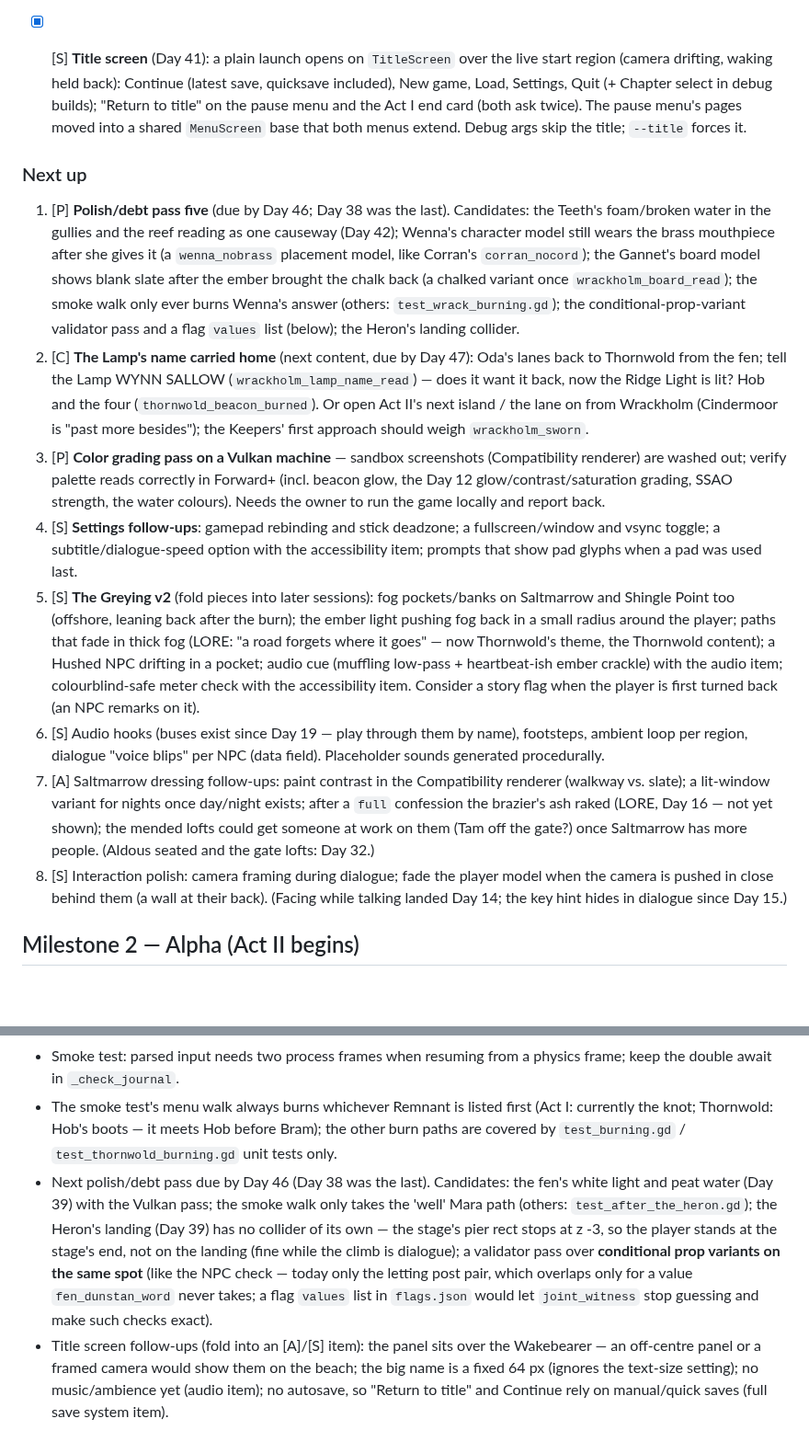
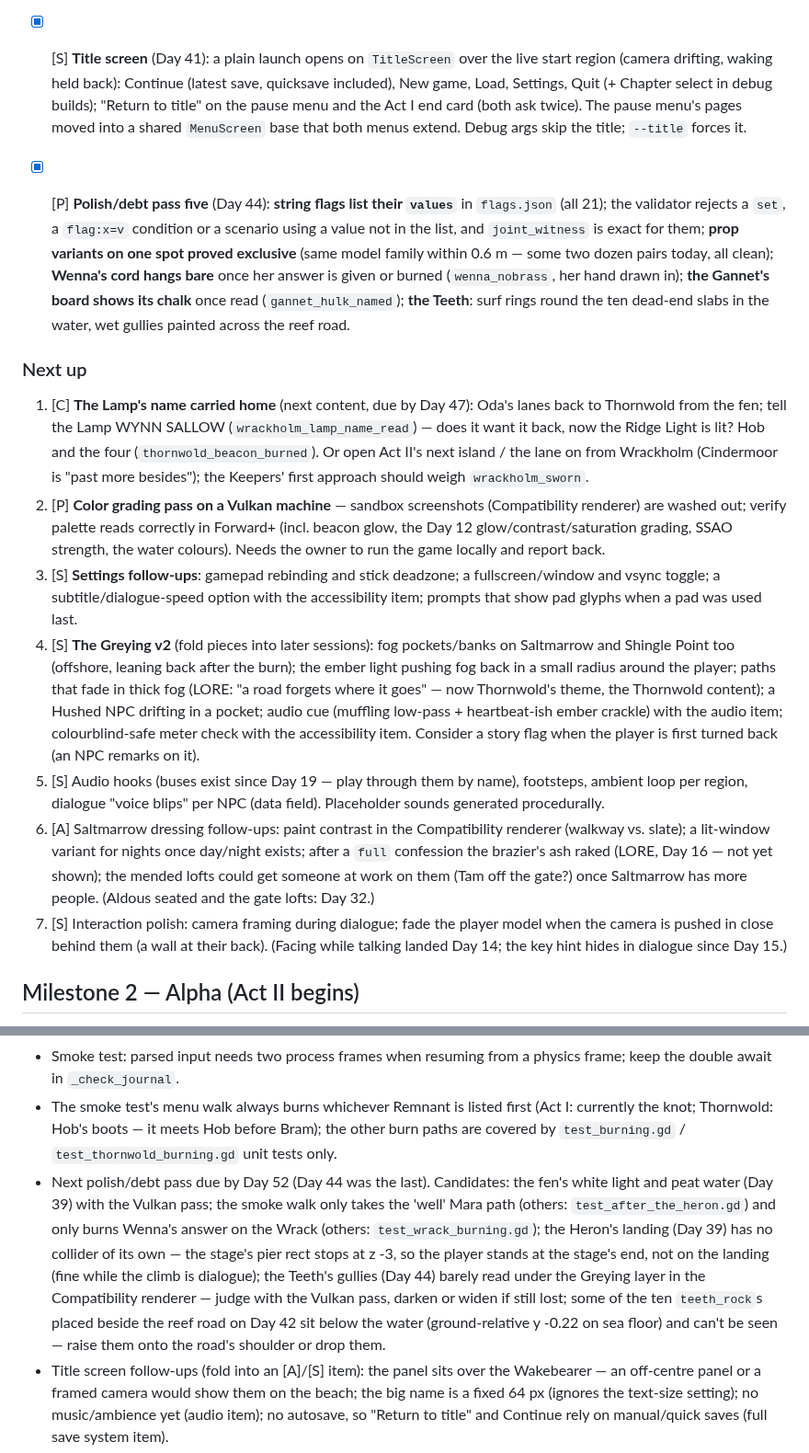
Before and after one commit to LoganChu/Agent_Game_Playground, a Markdown page: docs/ROADMAP.md, 2 parts joined by grey strips. Shown at 92% size. Drawn GitHub-style; blank space fills up the shorter version.

```diff
--- a/docs/ROADMAP.md
+++ b/docs/ROADMAP.md
@@ -365,38 +365,39 @@ each .glb < 5 MB.
       menu and the Act I end card (both ask twice). The pause menu's pages moved into a shared
       `MenuScreen` base that both menus extend. Debug args skip the title; `--title` forces it.
 
+- [x] [P] **Polish/debt pass five** (Day 44): **string flags list their `values`** in `flags.json` (all 21); the
+      validator rejects a `set`, a `flag:x=v` condition or a scenario using a value not in the list, and
+      `joint_witness` is exact for them; **prop variants on one spot proved exclusive** (same model family within
+      0.6 m — some two dozen pairs today, all clean); **Wenna's cord hangs bare** once her answer is given or burned
+      (`wenna_nobrass`, her hand drawn in); **the Gannet's board shows its chalk** once read (`gannet_hulk_named`);
+      **the Teeth**: surf rings round the ten dead-end slabs in the water, wet gullies painted across the reef road.
+
 ### Next up
-1. [P] **Polish/debt pass five** (due by Day 46; Day 38 was the last). Candidates: the Teeth's foam/broken water in
-   the gullies and the reef reading as one causeway (Day 42); Wenna's character model still wears the brass mouthpiece
-   after she gives it (a `wenna_nobrass` placement model, like Corran's `corran_nocord`); the Gannet's board model shows
-   blank slate after the ember brought the chalk back (a chalked variant once `wrackholm_board_read`); the smoke walk
-   only ever burns Wenna's answer (others: `test_wrack_burning.gd`); the conditional-prop-variant validator pass and a
-   flag `values` list (below); the Heron's landing collider.
-2. [C] **The Lamp's name carried home** (next content, due by Day 47): Oda's lanes back to Thornwold from the fen; tell
+1. [C] **The Lamp's name carried home** (next content, due by Day 47): Oda's lanes back to Thornwold from the fen; tell
    the Lamp WYNN SALLOW (`wrackholm_lamp_name_read`) — does it want it back, now the Ridge Light is lit? Hob and the four
    (`thornwold_beacon_burned`). Or open Act II's next island / the lane on from Wrackholm (Cindermoor is "past more
    besides"); the Keepers' first approach should weigh `wrackholm_sworn`.
-3. [P] **Color grading pass on a Vulkan machine** — sandbox screenshots (Compatibility
+2. [P] **Color grading pass on a Vulkan machine** — sandbox screenshots (Compatibility
    renderer) are washed out; verify palette reads correctly in Forward+ (incl. beacon glow,
    the Day 12 glow/contrast/saturation grading, SSAO strength, the water colours).
    Needs the owner to run the game locally and report back.
-4. [S] **Settings follow-ups**: gamepad rebinding and stick deadzone; a fullscreen/window
+3. [S] **Settings follow-ups**: gamepad rebinding and stick deadzone; a fullscreen/window
    and vsync toggle; a subtitle/dialogue-speed option with the accessibility item; prompts
    that show pad glyphs when a pad was used last.
-5. [S] **The Greying v2** (fold pieces into later sessions): fog pockets/banks on
+4. [S] **The Greying v2** (fold pieces into later sessions): fog pockets/banks on
    Saltmarrow and Shingle Point too (offshore, leaning back after the burn); the ember light
    pushing fog back in a small radius around the player; paths that fade in thick fog
    (LORE: "a road forgets where it goes" — now Thornwold's theme, the Thornwold content); a Hushed NPC
    drifting in a pocket; audio cue (muffling low-pass + heartbeat-ish ember crackle) with the
    audio item; colourblind-safe meter check with the accessibility item. Consider a story flag
    when the player is first turned back (an NPC remarks on it).
-6. [S] Audio hooks (buses exist since Day 19 — play through them by name), footsteps, ambient loop per region, dialogue "voice blips"
+5. [S] Audio hooks (buses exist since Day 19 — play through them by name), footsteps, ambient loop per region, dialogue "voice blips"
     per NPC (data field). Placeholder sounds generated procedurally.
-7. [A] Saltmarrow dressing follow-ups: paint contrast in the Compatibility renderer (walkway
+6. [A] Saltmarrow dressing follow-ups: paint contrast in the Compatibility renderer (walkway
    vs. slate); a lit-window variant for nights once day/night exists; after a `full` confession the
    brazier's ash raked (LORE, Day 16 — not yet shown); the mended lofts could get someone at work on
    them (Tam off the gate?) once Saltmarrow has more people. (Aldous seated and the gate lofts: Day 32.)
-8. [S] Interaction polish: camera framing during dialogue; fade the
+7. [S] Interaction polish: camera framing during dialogue; fade the
    player model when the camera is pushed in close behind them (a wall at their back).
    (Facing while talking landed Day 14; the key hint hides in dialogue since Day 15.)
 
@@ -439,12 +440,14 @@ each .glb < 5 MB.
 - The smoke test's menu walk always burns whichever Remnant is listed first (Act I: currently the
   knot; Thornwold: Hob's boots — it meets Hob before Bram); the other burn paths are covered by
   `test_burning.gd` / `test_thornwold_burning.gd` unit tests only.
-- Next polish/debt pass due by Day 46 (Day 38 was the last). Candidates: the fen's white light and peat water (Day 39) with the
-  Vulkan pass; the smoke walk only takes the 'well' Mara path (others: `test_after_the_heron.gd`); the Heron's
-  landing (Day 39) has no collider of its own — the stage's pier rect stops at z -3, so the player stands at the
-  stage's end, not on the landing (fine while the climb is dialogue); a validator pass over **conditional prop variants on the same spot** (like the NPC check —
-  today only the letting post pair, which overlaps only for a value `fen_dunstan_word` never takes; a flag
-  `values` list in `flags.json` would let `joint_witness` stop guessing and make such checks exact).
+- Next polish/debt pass due by Day 52 (Day 44 was the last). Candidates: the fen's white light and peat water
+  (Day 39) with the Vulkan pass; the smoke walk only takes the 'well' Mara path (others: `test_after_the_heron.gd`)
+  and only burns Wenna's answer on the Wrack (others: `test_wrack_burning.gd`); the Heron's landing (Day 39) has
+  no collider of its own — the stage's pier rect stops at z -3, so the player stands at the stage's end, not on the
+  landing (fine while the climb is dialogue); the Teeth's gullies (Day 44) barely read under the Greying layer
+  in the Compatibility renderer — judge with the Vulkan pass, darken or widen if still lost; some of the ten `teeth_rock`s
+  placed beside the reef road on Day 42 sit below the water (ground-relative y -0.22 on sea floor) and can't be
+  seen — raise them onto the road's shoulder or drop them.
 - Title screen follow-ups (fold into an [A]/[S] item): the panel sits over the Wakebearer — an
   off-centre panel or a framed camera would show them on the beach; the big name is a fixed 64 px
   (ignores the text-size setting); no music/ambience yet (audio item); no autosave, so "Return to
```
Also changed, not shown: docs/DEVLOG.md (+55 -0 lines), docs/TECH.md (+18 -4 lines), docs/screenshots/2026-10-15-pm-the-gannets-names-in-chalk.png (added), docs/screenshots/2026-10-15-pm-the-teeth-in-surf.png (added), docs/screenshots/2026-10-15-pm-wenna-without-her-brass.png (added).
